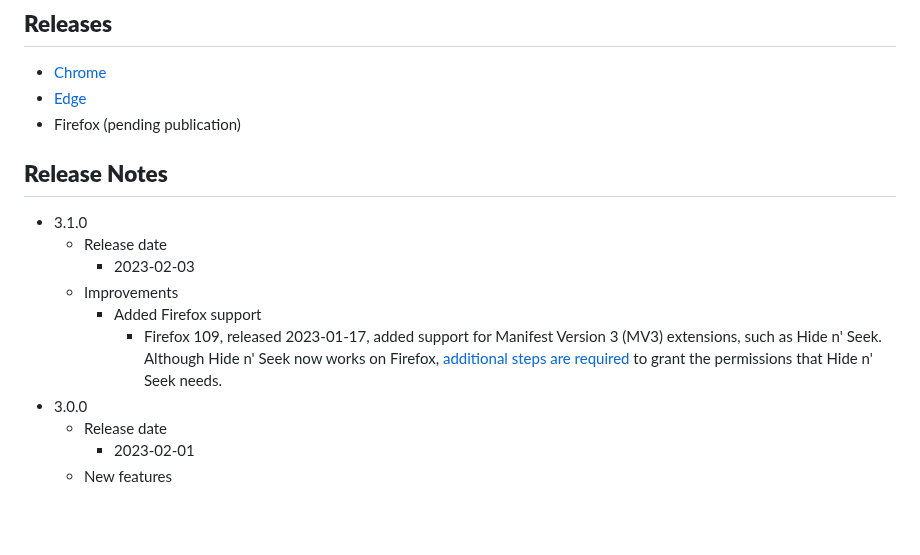
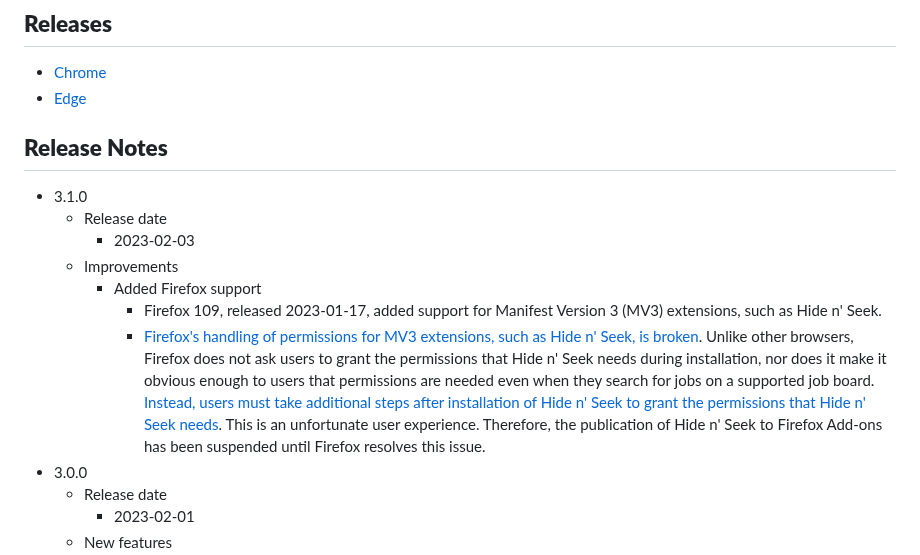
Before and after one commit to roman-y-wu/linkedin-job-filter, a Markdown page: README.md, the part around the change. GitHub-like rendering; blank space fills up the shorter version.

Commit message:
Update Regarding Firefox Support

```diff
--- a/README.md
+++ b/README.md
@@ -81,7 +81,6 @@ Once finished, perform a job search on LinkedIn or Indeed. **_If you do not see
 
 - [Chrome](https://chrome.google.com/webstore/detail/hide-n-seek/agghbaheofcoecndkbflbnggdjcmiaml)
 - [Edge](https://microsoftedge.microsoft.com/addons/detail/hide-n-seek/lnfbapfcdippajlhlmefaabhkdbmgiog)
-- Firefox (pending publication)
 
 ## **Release Notes**
 
@@ -90,7 +89,8 @@ Once finished, perform a job search on LinkedIn or Indeed. **_If you do not see
     - 2023-02-03
   - Improvements
     - Added Firefox support
-      - Firefox 109, released 2023-01-17, added support for Manifest Version 3 (MV3) extensions, such as Hide n' Seek. Although Hide n' Seek now works on Firefox, [additional steps are required](#firefox-permissions) to grant the permissions that Hide n' Seek needs.
+      - Firefox 109, released 2023-01-17, added support for Manifest Version 3 (MV3) extensions, such as Hide n' Seek.
+      - [Firefox's handling of permissions for MV3 extensions, such as Hide n' Seek, is broken](https://github.com/w3c/webextensions/issues/119#issuecomment-965799707). Unlike other browsers, Firefox does not ask users to grant the permissions that Hide n' Seek needs during installation, nor does it make it obvious enough to users that permissions are needed even when they search for jobs on a supported job board. [Instead, users must take additional steps after installation of Hide n' Seek to grant the permissions that Hide n' Seek needs](#firefox-permissions). This is an unfortunate user experience. Therefore, the publication of Hide n' Seek to Firefox Add-ons has been suspended until Firefox resolves this issue.
 - 3.0.0
   - Release date
     - 2023-02-01
```
